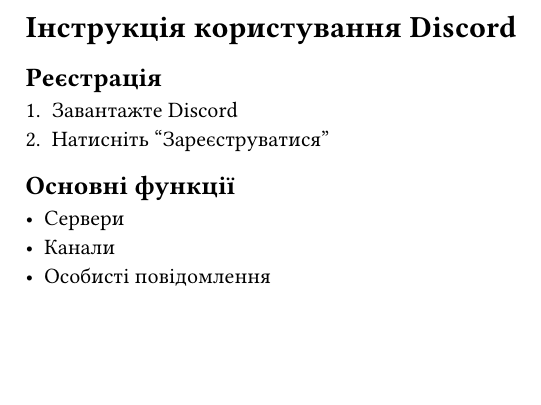
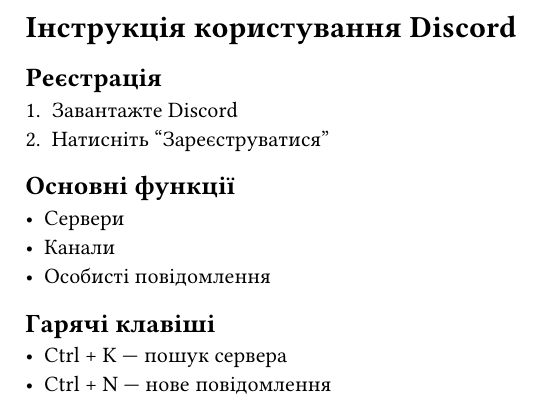
Before and after one commit to mksimkasks/discord-guide, a Typst document (main.typ): part of the page, cut so that both start at the same text, the shorter picture padded with empty space. Compiled offline with Typst 0.15.

Commit message:
Другий коміт - гарячі клавіші.

```diff
--- a/main.typ
+++ b/main.typ
@@ -8,3 +8,7 @@
 - Сервери
 - Канали
 - Особисті повідомлення
+
+== Гарячі клавіші
+- Ctrl + K — пошук сервера
+- Ctrl + N — нове повідомлення
```
